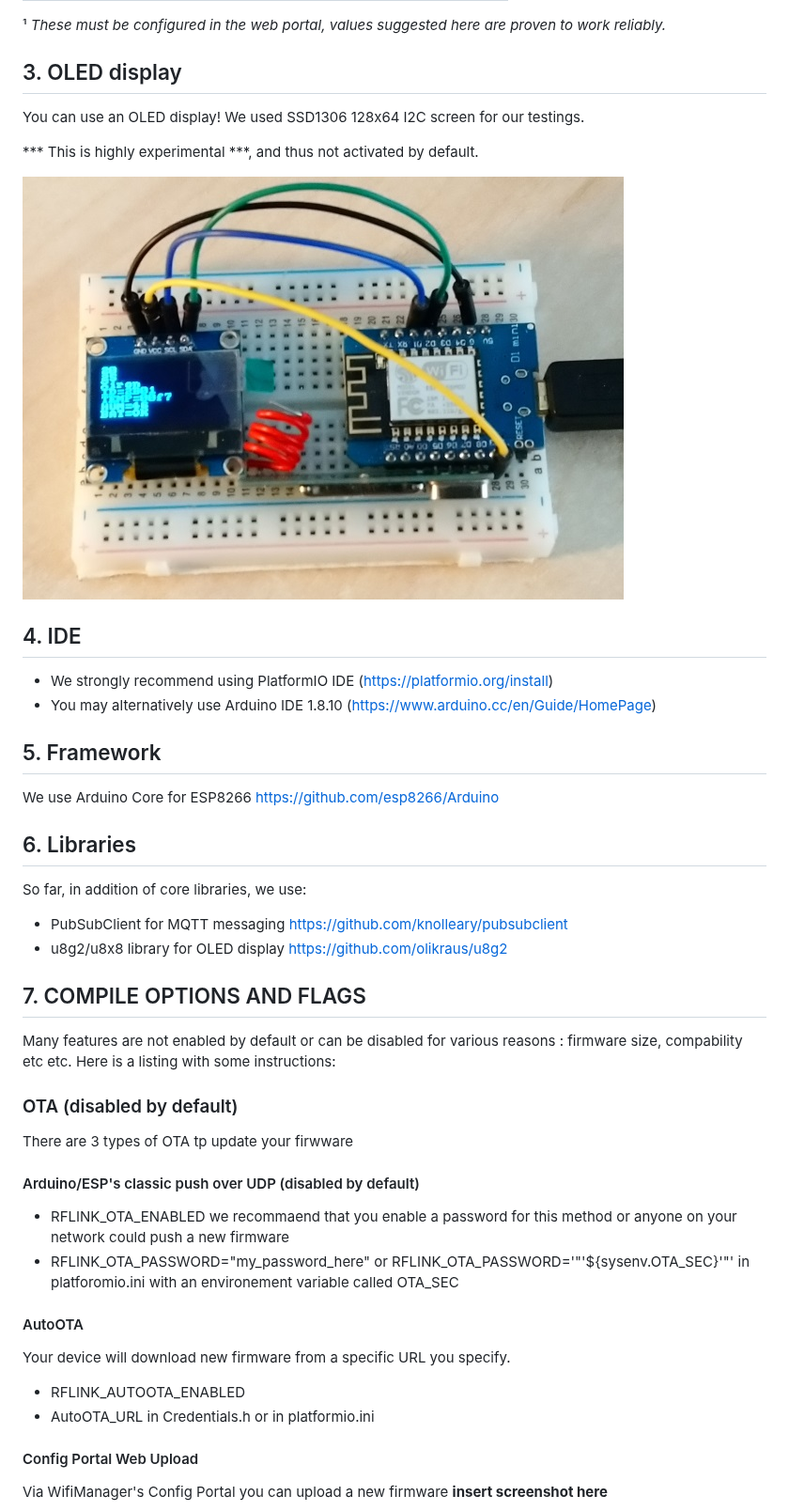
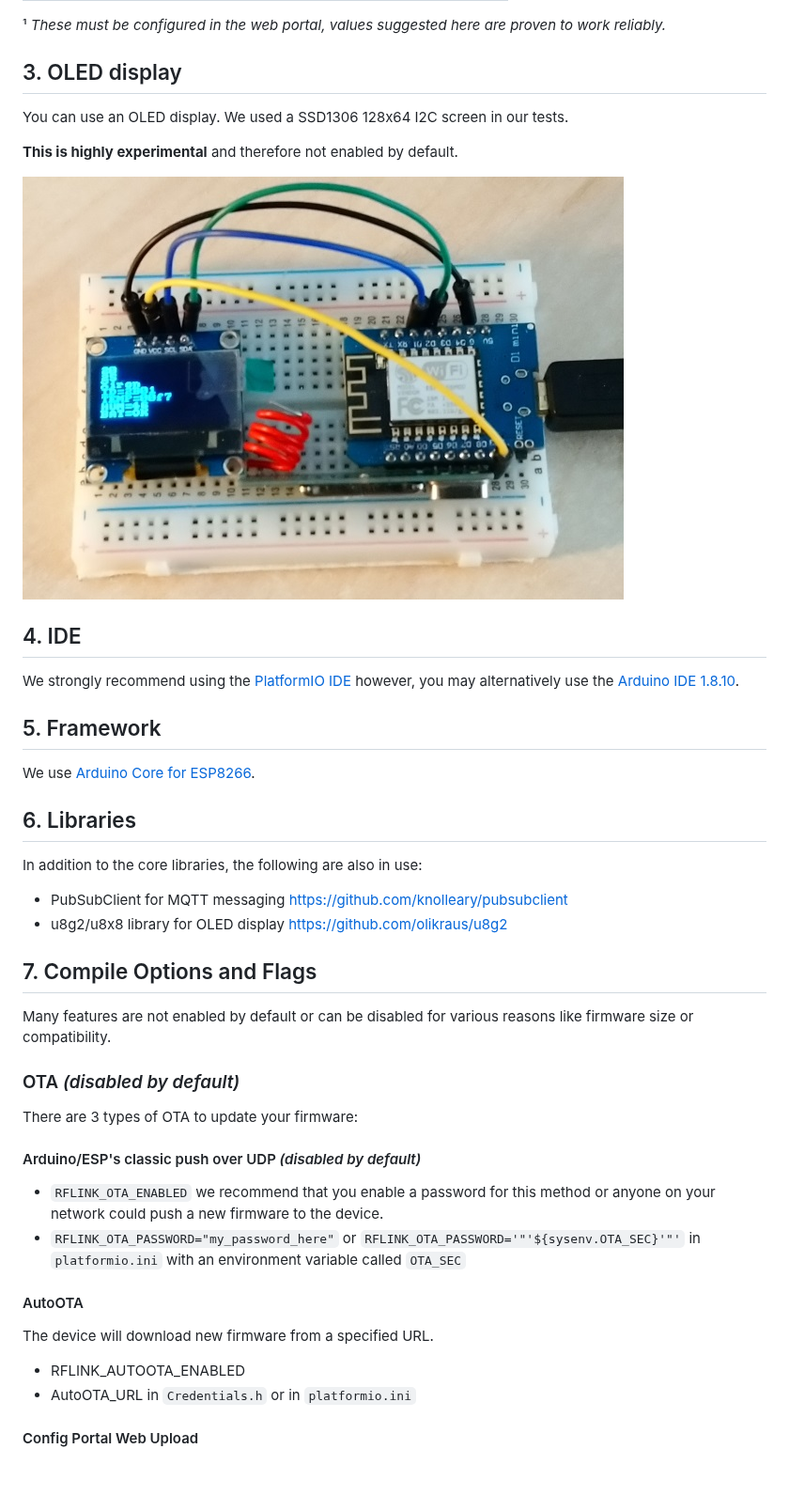
Before and after one commit to cpainchaud/RFLink32, a Markdown page: README.md, the part around one of its changes. Shown at 94% size. Drawn GitHub-style; blank space fills up the shorter version.

```diff
--- a/README.md
+++ b/README.md
@@ -55,36 +55,48 @@ Those advanced receivers require a few pins to be connected to the host, here ar
 ¹ *These must be configured in the web portal, values suggested here are proven to work reliably.*
 
 ## 3. OLED display
-You can use an OLED display! We used SSD1306 128x64 I2C screen for our testings.
 
-*** This is highly experimental ***, and thus not activated by default.
+You can use an OLED display.
+We used a SSD1306 128x64 I2C screen in our tests.
 
-![OLED](https://github.com/cpainchaud/RFLink32/blob/master/pictures/RFLink-ESP_OLED_2.jpg "OLED")
+**This is highly experimental** and therefore not enabled by default.
+
+![OLED](pictures/RFLink-ESP_OLED_2.jpg "A picture of a breadboard with an ESP and OLED display wired up. There is text showing on the OLED screen.")
 
 ## 4. IDE
-- We strongly recommend using PlatformIO IDE (https://platformio.org/install)
-- You may alternatively use Arduino IDE 1.8.10 (https://www.arduino.cc/en/Guide/HomePage)
+
+We strongly recommend using the [PlatformIO IDE](https://platformio.org/install) however, you may alternatively use the [Arduino IDE 1.8.10](https://www.arduino.cc/en/Guide/HomePage).
 
 ## 5. Framework
-We use Arduino Core for ESP8266 https://github.com/esp8266/Arduino
+
+We use [Arduino Core for ESP8266](https://github.com/esp8266/Arduino).
 
 ## 6. Libraries
-So far, in addition of core libraries, we use:
+
+In addition to the core libraries, the following are also in use:
+
 - PubSubClient for MQTT messaging https://github.com/knolleary/pubsubclient
 - u8g2/u8x8 library for OLED display https://github.com/olikraus/u8g2
 
-## 7. COMPILE OPTIONS AND FLAGS
-Many features are not enabled by default or can be disabled for various reasons : firmware size, compability etc etc. Here is a listing with some instructions:
-### OTA (disabled by default)
-There are 3 types of OTA tp update your firwware
-#### Arduino/ESP's classic push over UDP (disabled by default)
-- RFLINK_OTA_ENABLED we recommaend that you enable a password for this method or anyone on your network could push a new firmware
-- RFLINK_OTA_PASSWORD="my_password_here" or RFLINK_OTA_PASSWORD='"'${sysenv.OTA_SEC}'"' in platforomio.ini with an environement variable called OTA_SEC
+## 7. Compile Options and Flags
+
+Many features are not enabled by default or can be disabled for various reasons like firmware size or compatibility.
+
+### OTA *(disabled by default)*
+
+There are 3 types of OTA to update your firmware:
+
+#### Arduino/ESP's classic push over UDP *(disabled by default)*
+
+- `RFLINK_OTA_ENABLED` we recommend that you enable a password for this method or anyone on your network could push a new firmware to the device.
+- `RFLINK_OTA_PASSWORD="my_password_here"` or `RFLINK_OTA_PASSWORD='"'${sysenv.OTA_SEC}'"'` in `platformio.ini` with an environment variable called `OTA_SEC`
+
 #### AutoOTA
-Your device will download new firmware from a specific URL you specify.
+
+The device will download new firmware from a specified URL.
+
 - RFLINK_AUTOOTA_ENABLED
-- AutoOTA_URL in Credentials.h or in platformio.ini
+- AutoOTA_URL in `Credentials.h` or in `platformio.ini`
+
 #### Config Portal Web Upload
-Via WifiManager's Config Portal you can upload a new firmware
-**insert screenshot here**
 
```
Also changed, not shown: other parts of README.md (+50 -33 lines), pictures/webui-firmware.png (added).
